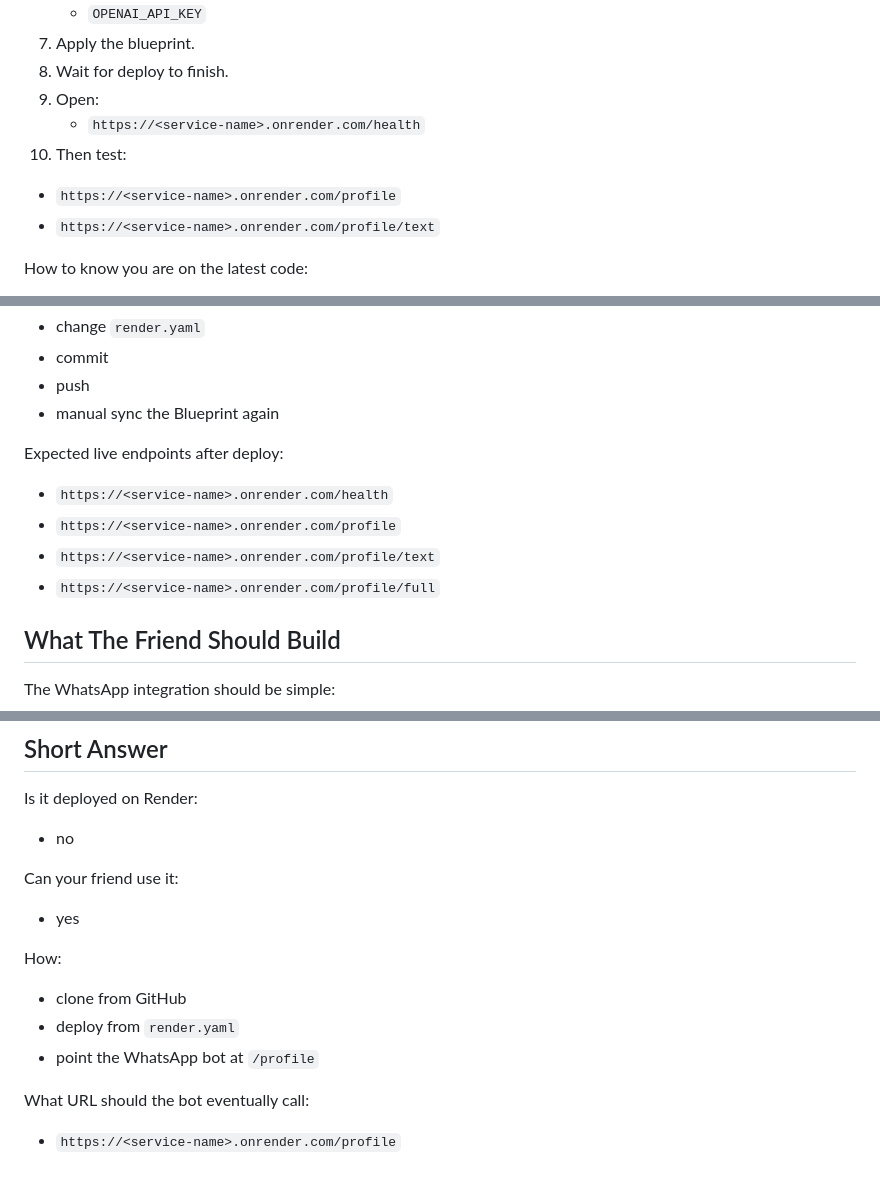
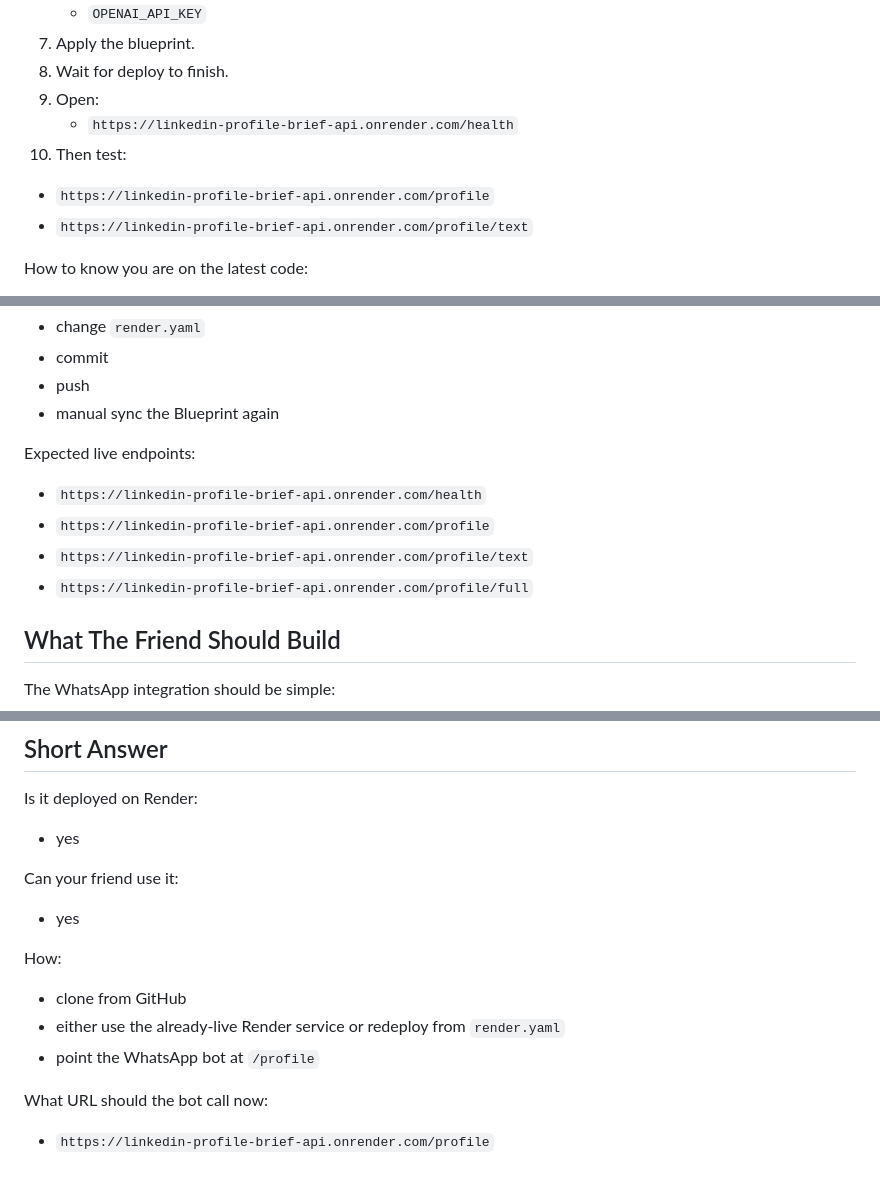
Before and after one commit to Arnie016/ycombbot, a Markdown page: skills/whatsapp-profile-api/SKILL.md, 3 parts joined by grey strips. Drawn GitHub-style.

Commit message:
Fix SKILL doc deployment consistency

```diff
--- a/skills/whatsapp-profile-api/SKILL.md
+++ b/skills/whatsapp-profile-api/SKILL.md
@@ -991,10 +996,10 @@ Exact Render steps:
 7. Apply the blueprint.
 8. Wait for deploy to finish.
 9. Open:
-   - `https://<service-name>.onrender.com/health`
+   - `https://linkedin-profile-brief-api.onrender.com/health`
 10. Then test:
-   - `https://<service-name>.onrender.com/profile`
-   - `https://<service-name>.onrender.com/profile/text`
+   - `https://linkedin-profile-brief-api.onrender.com/profile`
+   - `https://linkedin-profile-brief-api.onrender.com/profile/text`
 
 How to know you are on the latest code:
 
@@ -1014,11 +1019,11 @@ If you need to update config:
 - push
 - manual sync the Blueprint again
 
-Expected live endpoints after deploy:
-- `https://<service-name>.onrender.com/health`
-- `https://<service-name>.onrender.com/profile`
-- `https://<service-name>.onrender.com/profile/text`
-- `https://<service-name>.onrender.com/profile/full`
+Expected live endpoints:
+- `https://linkedin-profile-brief-api.onrender.com/health`
+- `https://linkedin-profile-brief-api.onrender.com/profile`
+- `https://linkedin-profile-brief-api.onrender.com/profile/text`
+- `https://linkedin-profile-brief-api.onrender.com/profile/full`
 
 ## What The Friend Should Build
 
@@ -1132,15 +1137,15 @@ These are the key docs this deployment flow is based on:
 ## Short Answer
 
 Is it deployed on Render:
-- no
+- yes
 
 Can your friend use it:
 - yes
 
 How:
 - clone from GitHub
-- deploy from `render.yaml`
+- either use the already-live Render service or redeploy from `render.yaml`
 - point the WhatsApp bot at `/profile`
 
-What URL should the bot eventually call:
-- `https://<service-name>.onrender.com/profile`
+What URL should the bot call now:
+- `https://linkedin-profile-brief-api.onrender.com/profile`
```
Also changed, not shown: other parts of skills/whatsapp-profile-api/SKILL.md (+12 -7 lines).
